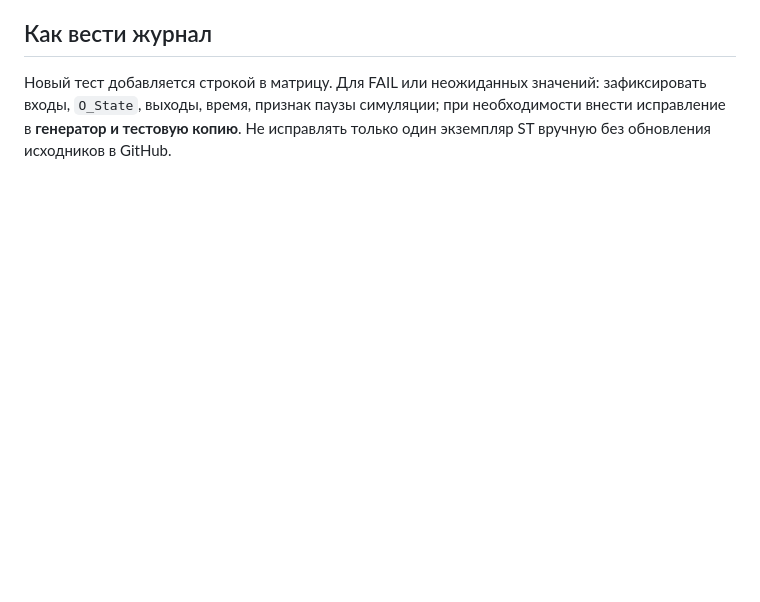
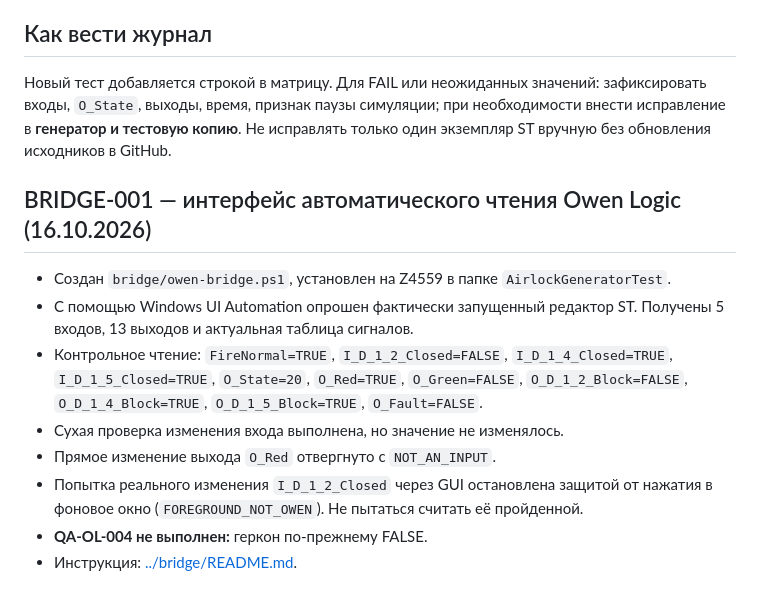
Before and after one commit to 4qsn1k/4qsn1k.github.io, a Markdown page: airlock-generator/docs/QA-OWEN-2026-10-16.md, the part around the change. Rendered like a GitHub page; blank space fills up the shorter version.

Commit message:
docs: record verified Owen Logic UI Automation bridge status and pending QA-OL-004

```diff
--- a/airlock-generator/docs/QA-OWEN-2026-10-16.md
+++ b/airlock-generator/docs/QA-OWEN-2026-10-16.md
@@ -124,3 +124,14 @@
 ## Как вести журнал
 
 Новый тест добавляется строкой в матрицу. Для FAIL или неожиданных значений: зафиксировать входы, `O_State`, выходы, время, признак паузы симуляции; при необходимости внести исправление в **генератор и тестовую копию**. Не исправлять только один экземпляр ST вручную без обновления исходников в GitHub.
+
+## BRIDGE-001 — интерфейс автоматического чтения Owen Logic (16.10.2026)
+
+- Создан `bridge/owen-bridge.ps1`, установлен на Z4559 в папке `AirlockGeneratorTest`.
+- С помощью Windows UI Automation опрошен фактически запущенный редактор ST. Получены 5 входов, 13 выходов и актуальная таблица сигналов.
+- Контрольное чтение: `FireNormal=TRUE`, `I_D_1_2_Closed=FALSE`, `I_D_1_4_Closed=TRUE`, `I_D_1_5_Closed=TRUE`, `O_State=20`, `O_Red=TRUE`, `O_Green=FALSE`, `O_D_1_2_Block=FALSE`, `O_D_1_4_Block=TRUE`, `O_D_1_5_Block=TRUE`, `O_Fault=FALSE`.
+- Сухая проверка изменения входа выполнена, но значение не изменялось.
+- Прямое изменение выхода `O_Red` отвергнуто с `NOT_AN_INPUT`.
+- Попытка реального изменения `I_D_1_2_Closed` через GUI остановлена защитой от нажатия в фоновое окно (`FOREGROUND_NOT_OWEN`). Не пытаться считать её пройденной.
+- **QA-OL-004 не выполнен:** геркон по-прежнему FALSE.
+- Инструкция: [../bridge/README.md](../bridge/README.md).
```
